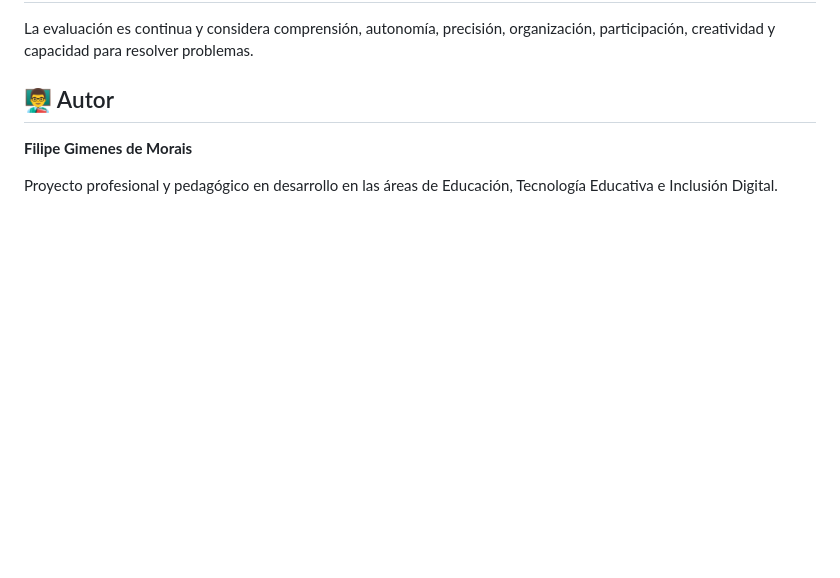
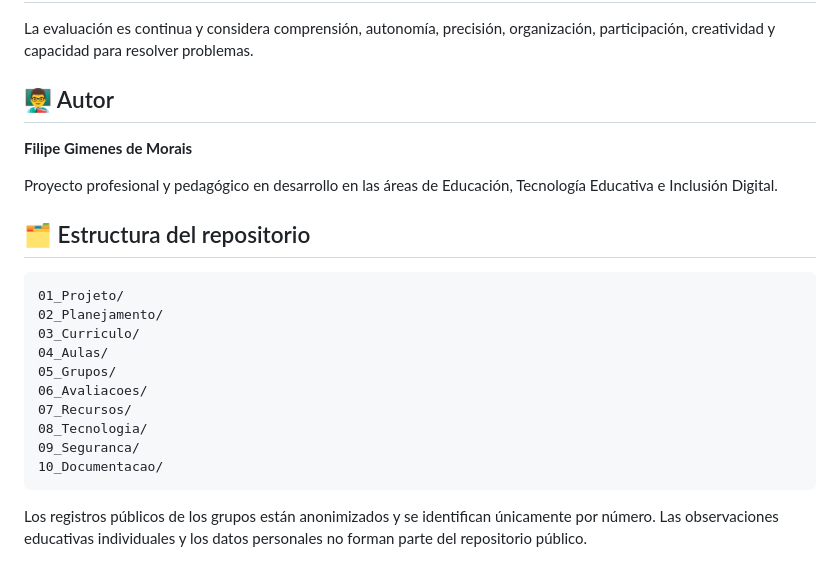
Before and after one commit to sayjinblackbelt/Informatica_Educacional_MeuJogo, a Markdown page: README.es.md, the part around the change. GitHub-like rendering; blank space fills up the shorter version.

Commit message:
Align Spanish README with repository structure

````diff
--- a/README.es.md
+++ b/README.es.md
@@ -87,3 +87,21 @@ La evaluación es continua y considera comprensión, autonomía, precisión, org
 **Filipe Gimenes de Morais**
 
 Proyecto profesional y pedagógico en desarrollo en las áreas de Educación, Tecnología Educativa e Inclusión Digital.
+
+
+## 🗂️ Estructura del repositorio
+
+```text
+01_Projeto/
+02_Planejamento/
+03_Curriculo/
+04_Aulas/
+05_Grupos/
+06_Avaliacoes/
+07_Recursos/
+08_Tecnologia/
+09_Seguranca/
+10_Documentacao/
+```
+
+Los registros públicos de los grupos están anonimizados y se identifican únicamente por número. Las observaciones educativas individuales y los datos personales no forman parte del repositorio público.
````
